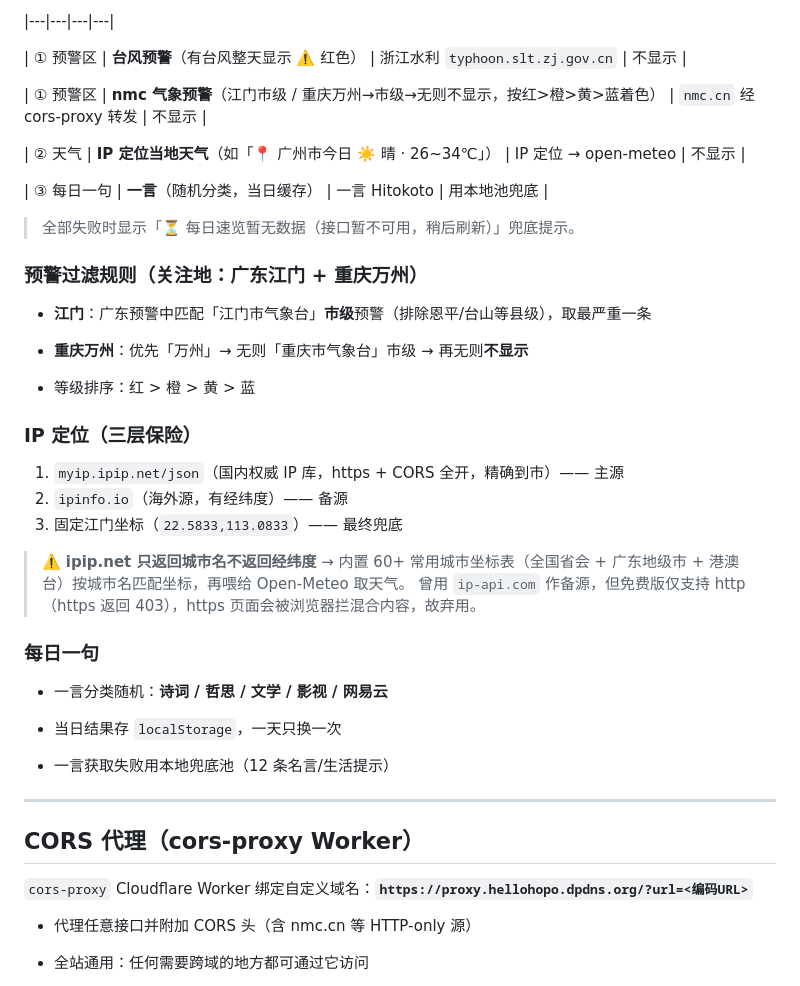
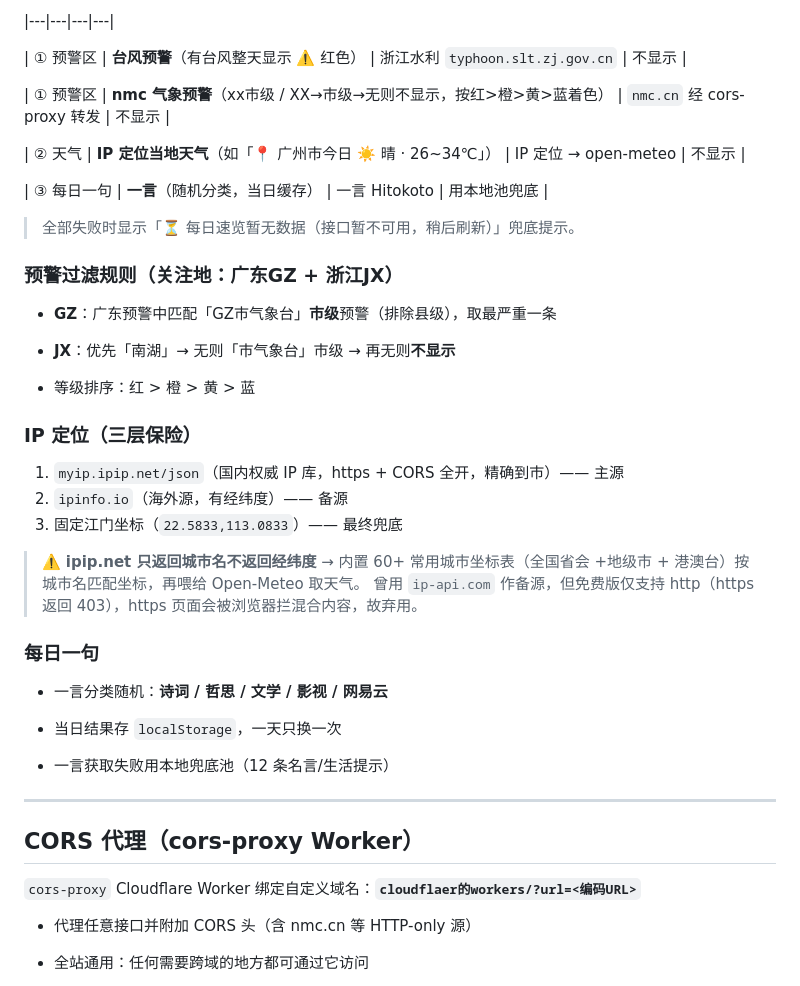
Before and after one commit to homjanon/nav, a Markdown page: README.md, the part around the change. Rendered like a GitHub page.

```diff
--- a/README.md
+++ b/README.md
@@ -70,7 +70,7 @@
 
 | ① 预警区 | **台风预警**（有台风整天显示 ⚠️ 红色） | 浙江水利 `typhoon.slt.zj.gov.cn` | 不显示 |
 
-| ① 预警区 | **nmc 气象预警**（江门市级 / 重庆万州→市级→无则不显示，按红>橙>黄>蓝着色） | `nmc.cn` 经 cors-proxy 转发 | 不显示 |
+| ① 预警区 | **nmc 气象预警**（xx市级 / XX→市级→无则不显示，按红>橙>黄>蓝着色） | `nmc.cn` 经 cors-proxy 转发 | 不显示 |
 
 | ② 天气 | **IP 定位当地天气**（如「📍 广州市今日 ☀️ 晴 · 26~34℃」） | IP 定位 → open-meteo | 不显示 |
 
@@ -82,11 +82,11 @@
 
 
 
-### 预警过滤规则（关注地：广东江门 + 重庆万州）
+### 预警过滤规则（关注地：广东GZ + 浙江JX）
 
-- **江门**：广东预警中匹配「江门市气象台」**市级**预警（排除恩平/台山等县级），取最严重一条
+- **GZ**：广东预警中匹配「GZ市气象台」**市级**预警（排除县级），取最严重一条
 
-- **重庆万州**：优先「万州」→ 无则「重庆市气象台」市级 → 再无则**不显示**
+- **JX**：优先「南湖」→ 无则「市气象台」市级 → 再无则**不显示**
 
 - 等级排序：红 > 橙 > 黄 > 蓝
 
@@ -98,7 +98,7 @@
 2. `ipinfo.io`（海外源，有经纬度）—— 备源
 3. 固定江门坐标（`22.5833,113.0833`）—— 最终兜底
 
-> ⚠️ **ipip.net 只返回城市名不返回经纬度** → 内置 60+ 常用城市坐标表（全国省会 + 广东地级市 + 港澳台）按城市名匹配坐标，再喂给 Open-Meteo 取天气。
+> ⚠️ **ipip.net 只返回城市名不返回经纬度** → 内置 60+ 常用城市坐标表（全国省会 +地级市 + 港澳台）按城市名匹配坐标，再喂给 Open-Meteo 取天气。
 > 曾用 `ip-api.com` 作备源，但免费版仅支持 http（https 返回 403），https 页面会被浏览器拦混合内容，故弃用。
 
 ### 每日一句
@@ -119,7 +119,7 @@
 
 
 
-`cors-proxy` Cloudflare Worker 绑定自定义域名：**`https://proxy.hellohopo.dpdns.org/?url=<编码URL>`**
+`cors-proxy` Cloudflare Worker 绑定自定义域名：**`cloudflaer的workers/?url=<编码URL>`**
 
 
 
```
